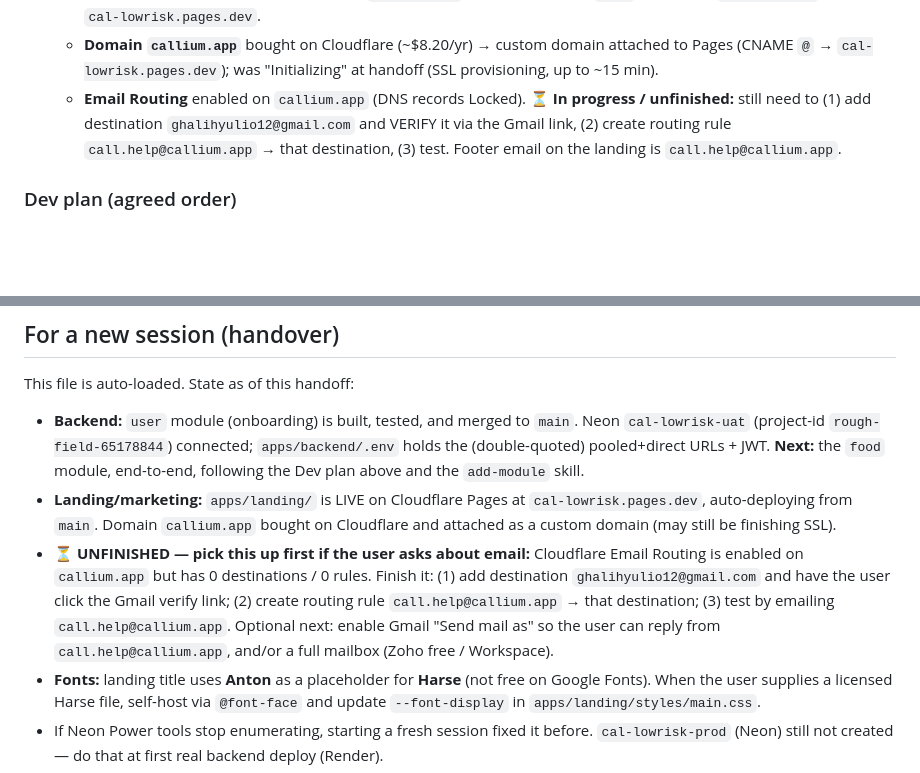
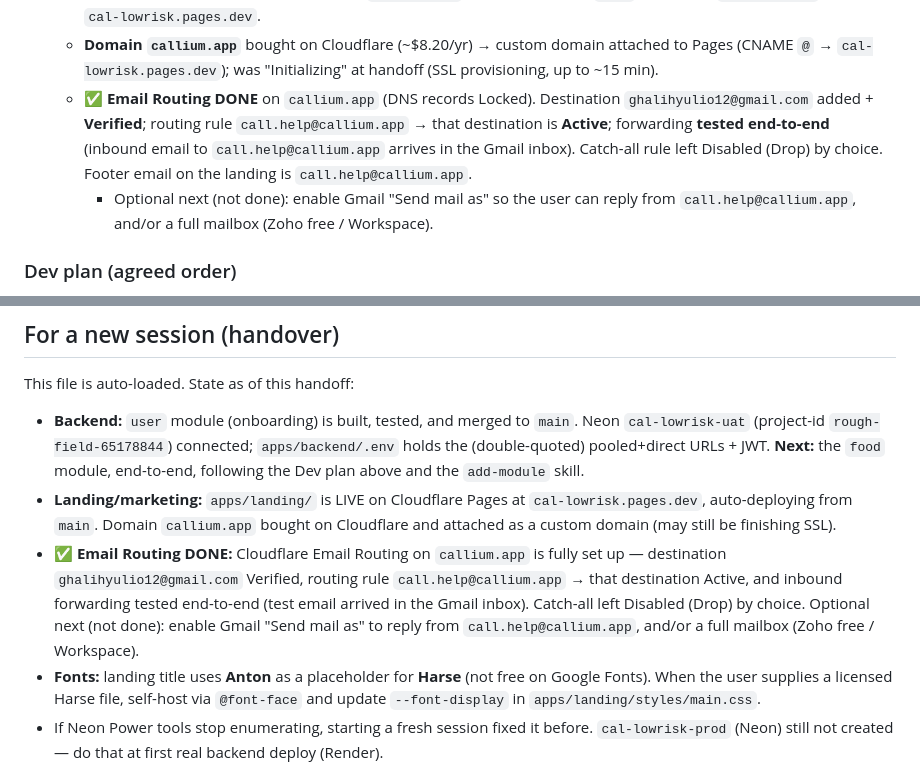
Before and after one commit to Monarqhs/cal-lowrisk, a Markdown page: .kiro/steering/product.md, 2 parts joined by grey strips. GitHub-like rendering; blank space fills up the shorter version.

Commit message:
docs(steering): mark Cloudflare Email Routing setup as done
Destination ghalihyulio12@gmail.com verified, routing rule
call.help@callium.app -> that destination is active, and inbound
forwarding was tested end-to-end. Updates product.md handover notes.

```diff
--- a/.kiro/steering/product.md
+++ b/.kiro/steering/product.md
@@ -176,10 +176,13 @@ every change (no direct commits to `main`). Current repo: `Monarqhs/cal-lowrisk`
   - **Domain `callium.app`** bought on Cloudflare (~$8.20/yr) → custom domain attached to
     Pages (CNAME `@` → `cal-lowrisk.pages.dev`); was "Initializing" at handoff (SSL
     provisioning, up to ~15 min).
-  - **Email Routing** enabled on `callium.app` (DNS records Locked). ⏳ **In progress /
-    unfinished:** still need to (1) add destination `ghalihyulio12@gmail.com` and VERIFY it
-    via the Gmail link, (2) create routing rule `call.help@callium.app` → that destination,
-    (3) test. Footer email on the landing is `call.help@callium.app`.
+  - ✅ **Email Routing DONE** on `callium.app` (DNS records Locked). Destination
+    `ghalihyulio12@gmail.com` added + **Verified**; routing rule `call.help@callium.app`
+    → that destination is **Active**; forwarding **tested end-to-end** (inbound email to
+    `call.help@callium.app` arrives in the Gmail inbox). Catch-all rule left Disabled (Drop)
+    by choice. Footer email on the landing is `call.help@callium.app`.
+    - Optional next (not done): enable Gmail "Send mail as" so the user can reply from
+      `call.help@callium.app`, and/or a full mailbox (Zoho free / Workspace).
 
 ### Dev plan (agreed order)
 Per module, build end-to-end before the next: **API spec (contract-first, with a Test
@@ -220,12 +223,12 @@ This file is auto-loaded. State as of this handoff:
 - **Landing/marketing:** `apps/landing/` is LIVE on Cloudflare Pages at
   `cal-lowrisk.pages.dev`, auto-deploying from `main`. Domain `callium.app` bought on
   Cloudflare and attached as a custom domain (may still be finishing SSL).
-- **⏳ UNFINISHED — pick this up first if the user asks about email:** Cloudflare Email
-  Routing is enabled on `callium.app` but has 0 destinations / 0 rules. Finish it:
-  (1) add destination `ghalihyulio12@gmail.com` and have the user click the Gmail verify
-  link; (2) create routing rule `call.help@callium.app` → that destination; (3) test by
-  emailing `call.help@callium.app`. Optional next: enable Gmail "Send mail as" so the user
-  can reply from `call.help@callium.app`, and/or a full mailbox (Zoho free / Workspace).
+- **✅ Email Routing DONE:** Cloudflare Email Routing on `callium.app` is fully set up —
+  destination `ghalihyulio12@gmail.com` Verified, routing rule `call.help@callium.app` →
+  that destination Active, and inbound forwarding tested end-to-end (test email arrived in
+  the Gmail inbox). Catch-all left Disabled (Drop) by choice. Optional next (not done):
+  enable Gmail "Send mail as" to reply from `call.help@callium.app`, and/or a full mailbox
+  (Zoho free / Workspace).
 - **Fonts:** landing title uses **Anton** as a placeholder for **Harse** (not free on
   Google Fonts). When the user supplies a licensed Harse file, self-host via `@font-face`
   and update `--font-display` in `apps/landing/styles/main.css`.
```
